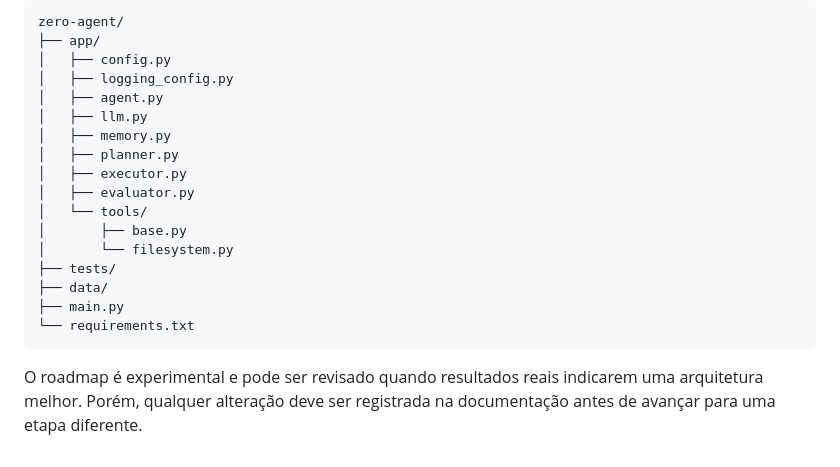
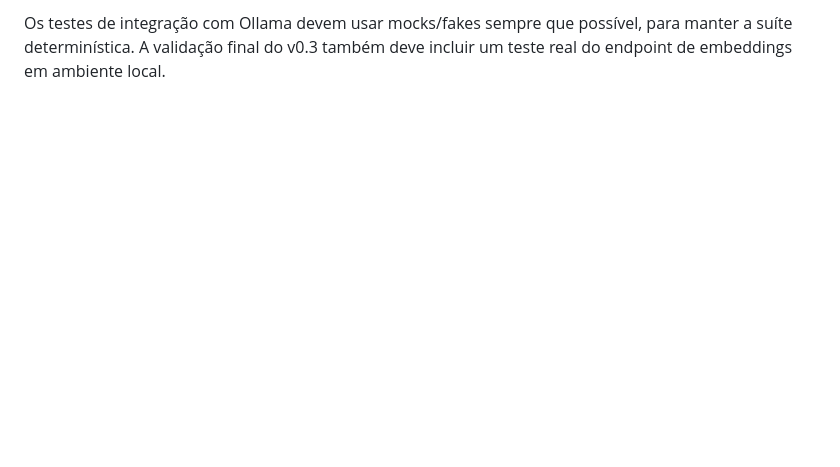
Before and after one commit to Mauricio-HNS/Alpha7-AI, a Markdown page: README.md, the part around one of its changes. GitHub-like rendering; blank space fills up the shorter version.

````diff
--- a/README.md
+++ b/README.md
@@ -160,23 +135,3 @@ precisa de um Ollama real para ser determinística e rápida.
-```text
-zero-agent/
-├── app/
-│   ├── config.py
-│   ├── logging_config.py
-│   ├── agent.py
-│   ├── llm.py
-│   ├── memory.py
-│   ├── planner.py
-│   ├── executor.py
-│   ├── evaluator.py
-│   └── tools/
-│       ├── base.py
-│       └── filesystem.py
-├── tests/
-├── data/
-├── main.py
-└── requirements.txt
-```
-
-O roadmap é experimental e pode ser revisado quando resultados reais
-indicarem uma arquitetura melhor. Porém, qualquer alteração deve ser
-registrada na documentação antes de avançar para uma etapa diferente.
+Os testes de integração com Ollama devem usar mocks/fakes sempre que possível,
+para manter a suíte determinística. A validação final do v0.3 também deve
+incluir um teste real do endpoint de embeddings em ambiente local.
````
Also changed, not shown: other parts of README.md (+64 -89 lines).
